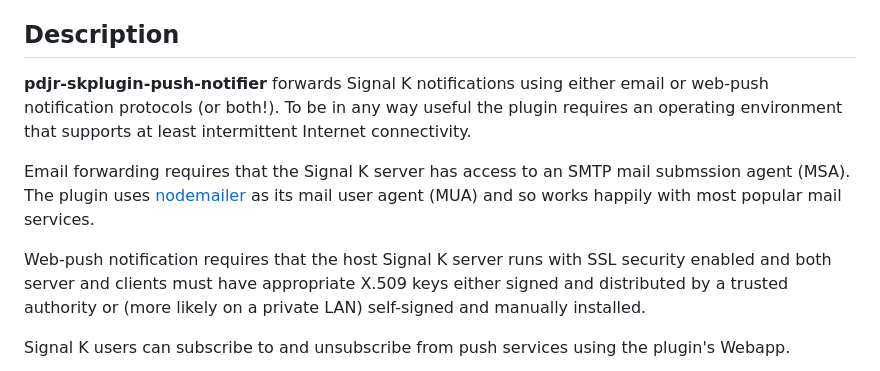
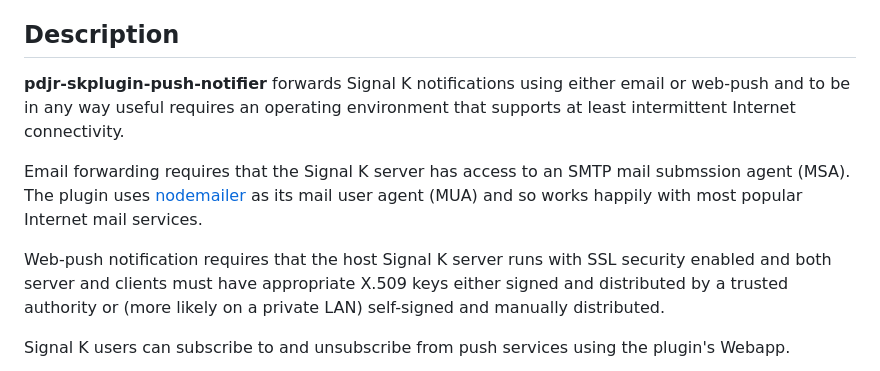
Before and after one commit to pdjr-signalk/pdjr-signalk-push-notifier, a Markdown page: README.md, the part around the change. Rendered like a GitHub page.

```diff
--- a/README.md
+++ b/README.md
@@ -5,21 +5,21 @@ Forward Signal K notifications over email and web-push.
 ## Description
 
 **pdjr-skplugin-push-notifier** forwards Signal K notifications using
-either email or web-push notification protocols (or both!).
-To be in any way useful the plugin requires an operating environment
-that supports at least intermittent Internet connectivity.
+either email or web-push and to be in any way useful requires an
+operating environment that supports at least intermittent Internet
+connectivity.
 
 Email forwarding requires that the Signal K server has access to an
 SMTP mail submssion agent (MSA).
 The plugin uses
 [nodemailer](https://nodemailer.com/)
 as its mail user agent (MUA) and so works happily with most popular
-mail services.
+Internet mail services.
 
 Web-push notification requires that the host Signal K server runs with SSL
 security enabled and both server and clients must have appropriate X.509
 keys either signed and distributed by a trusted authority or (more likely
-on a private LAN) self-signed and manually installed.
+on a private LAN) self-signed and manually distributed.
 
 Signal K users can subscribe to and unsubscribe from push services using
 the plugin's Webapp.
```
